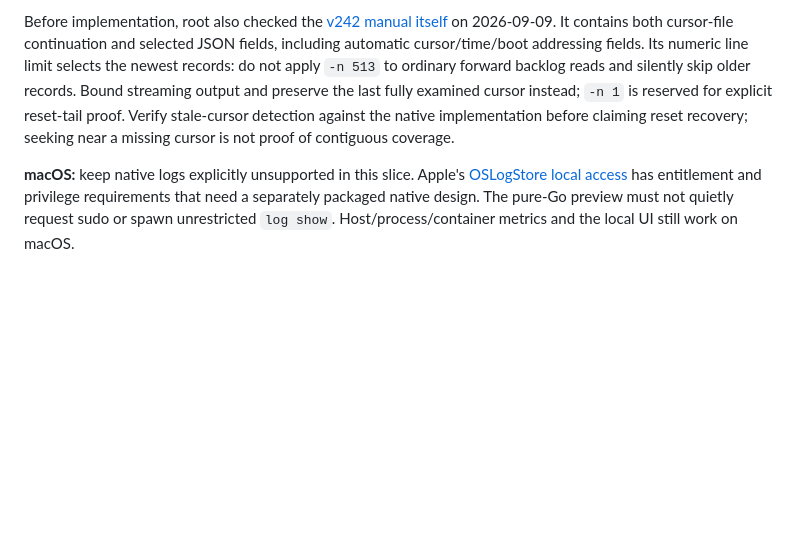
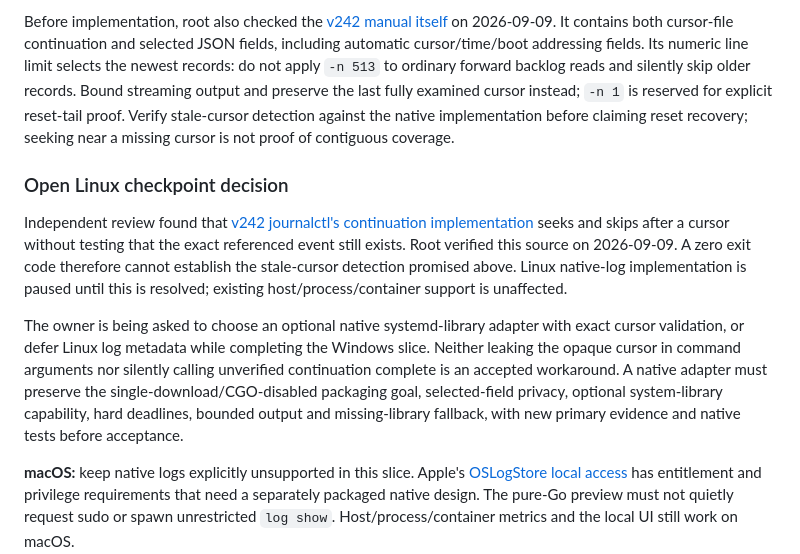
Before and after one commit to braidenm/home-lab-observer, a Markdown page: docs/architecture-research/004-safe-native-log-observations.md, the part around the change. Drawn GitHub-style; blank space fills up the shorter version.

Commit message:
docs: record Linux cursor proof blocker and alternatives

```diff
--- a/docs/architecture-research/004-safe-native-log-observations.md
+++ b/docs/architecture-research/004-safe-native-log-observations.md
@@ -69,6 +69,19 @@ reads and silently skip older records. Bound streaming output and preserve the l
 `-n 1` is reserved for explicit reset-tail proof. Verify stale-cursor detection against the native implementation before
 claiming reset recovery; seeking near a missing cursor is not proof of contiguous coverage.
 
+### Open Linux checkpoint decision
+
+Independent review found that [v242 journalctl's continuation implementation](https://github.com/systemd/systemd/blob/v242/src/journal/journalctl.c#L2248)
+seeks and skips after a cursor without testing that the exact referenced event still exists. Root verified this source
+on 2026-09-09. A zero exit code therefore cannot establish the stale-cursor detection promised above. Linux native-log
+implementation is paused until this is resolved; existing host/process/container support is unaffected.
+
+The owner is being asked to choose an optional native systemd-library adapter with exact cursor validation, or defer
+Linux log metadata while completing the Windows slice. Neither leaking the opaque cursor in command arguments nor
+silently calling unverified continuation complete is an accepted workaround. A native adapter must preserve the
+single-download/CGO-disabled packaging goal, selected-field privacy, optional system-library capability, hard deadlines,
+bounded output and missing-library fallback, with new primary evidence and native tests before acceptance.
+
 **macOS:** keep native logs explicitly unsupported in this slice. Apple's
 [OSLogStore local access](https://developer.apple.com/documentation/oslog/oslogstore/local()) has entitlement and
 privilege requirements that need a separately packaged native design. The pure-Go preview must not quietly request
```
